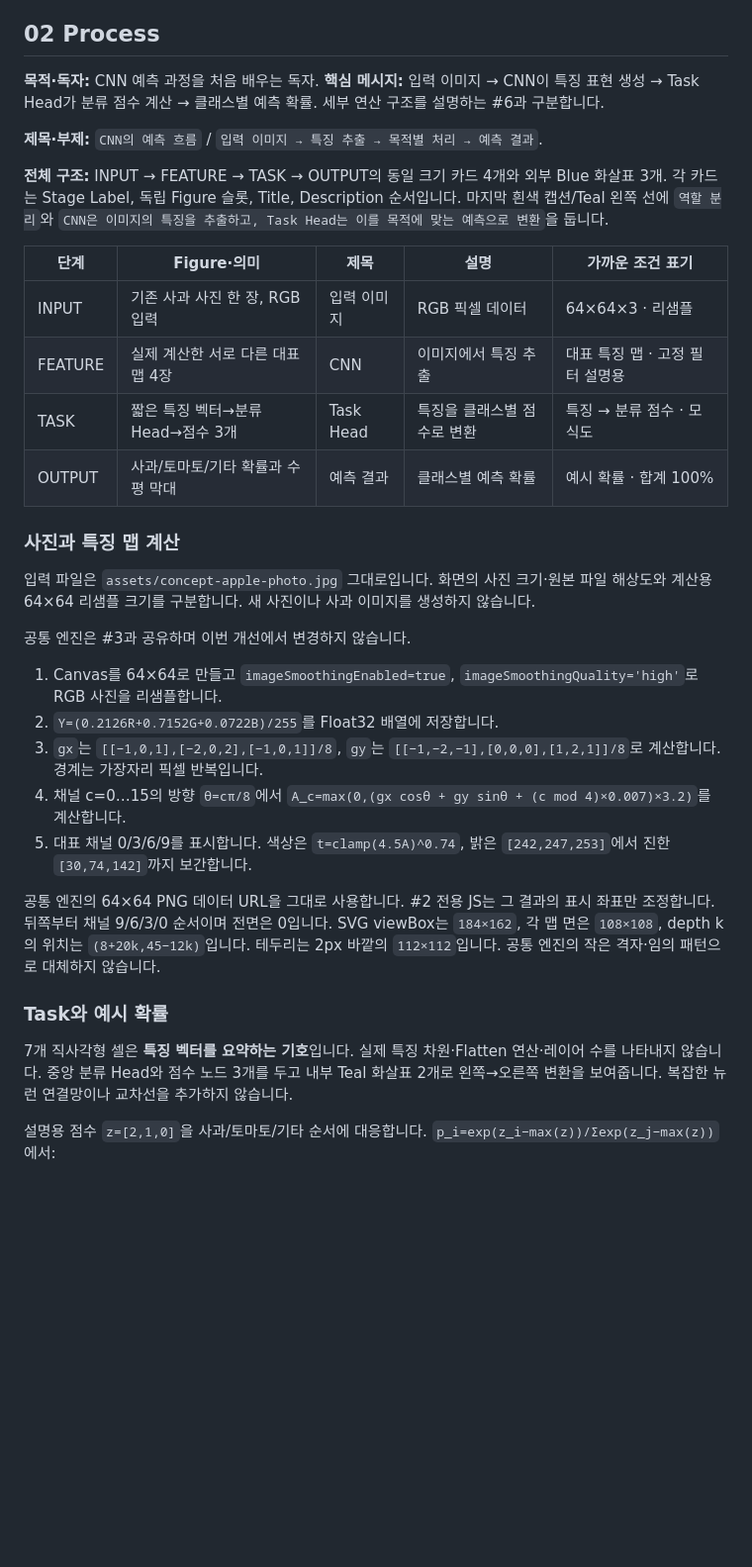
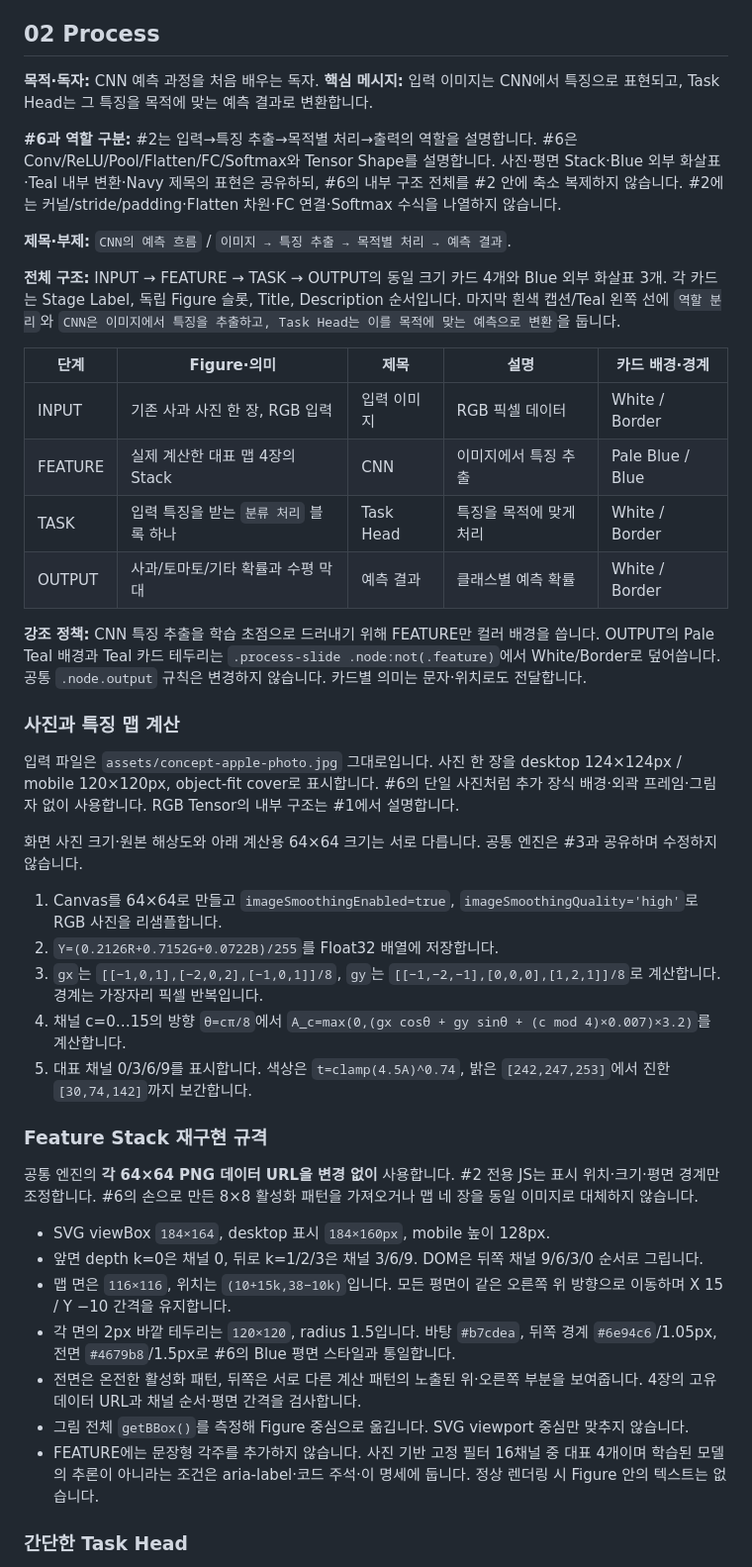
Before and after one commit to sh0427-han/design-template-library, a Markdown page: docs/REFERENCE_PAGE_SPECS.md, the part around one of its changes. Shown at 99% size. Rendered like a GitHub page; blank space fills up the shorter version.

```diff
--- a/docs/REFERENCE_PAGE_SPECS.md
+++ b/docs/REFERENCE_PAGE_SPECS.md
@@ -36,24 +36,28 @@
 
 ## 02 Process
 
-**목적·독자:** CNN 예측 과정을 처음 배우는 독자. **핵심 메시지:** 입력 이미지 → CNN이 특징 표현 생성 → Task Head가 분류 점수 계산 → 클래스별 예측 확률. 세부 연산 구조를 설명하는 #6과 구분합니다.
+**목적·독자:** CNN 예측 과정을 처음 배우는 독자. **핵심 메시지:** 입력 이미지는 CNN에서 특징으로 표현되고, Task Head는 그 특징을 목적에 맞는 예측 결과로 변환합니다.
 
-**제목·부제:** `CNN의 예측 흐름` / `입력 이미지 → 특징 추출 → 목적별 처리 → 예측 결과`.
+**#6과 역할 구분:** #2는 입력→특징 추출→목적별 처리→출력의 역할을 설명합니다. #6은 Conv/ReLU/Pool/Flatten/FC/Softmax와 Tensor Shape를 설명합니다. 사진·평면 Stack·Blue 외부 화살표·Teal 내부 변환·Navy 제목의 표현은 공유하되, #6의 내부 구조 전체를 #2 안에 축소 복제하지 않습니다. #2에는 커널/stride/padding·Flatten 차원·FC 연결·Softmax 수식을 나열하지 않습니다.
 
-**전체 구조:** INPUT → FEATURE → TASK → OUTPUT의 동일 크기 카드 4개와 외부 Blue 화살표 3개. 각 카드는 Stage Label, 독립 Figure 슬롯, Title, Description 순서입니다. 마지막 흰색 캡션/Teal 왼쪽 선에 `역할 분리`와 `CNN은 이미지의 특징을 추출하고, Task Head는 이를 목적에 맞는 예측으로 변환`을 둡니다.
+**제목·부제:** `CNN의 예측 흐름` / `이미지 → 특징 추출 → 목적별 처리 → 예측 결과`.
 
-| 단계 | Figure·의미 | 제목 | 설명 | 가까운 조건 표기 |
+**전체 구조:** INPUT → FEATURE → TASK → OUTPUT의 동일 크기 카드 4개와 Blue 외부 화살표 3개. 각 카드는 Stage Label, 독립 Figure 슬롯, Title, Description 순서입니다. 마지막 흰색 캡션/Teal 왼쪽 선에 `역할 분리`와 `CNN은 이미지에서 특징을 추출하고, Task Head는 이를 목적에 맞는 예측으로 변환`을 둡니다.
+
+| 단계 | Figure·의미 | 제목 | 설명 | 카드 배경·경계 |
 | --- | --- | --- | --- | --- |
-| INPUT | 기존 사과 사진 한 장, RGB 입력 | 입력 이미지 | RGB 픽셀 데이터 | 64×64×3 · 리샘플 |
-| FEATURE | 실제 계산한 서로 다른 대표 맵 4장 | CNN | 이미지에서 특징 추출 | 대표 특징 맵 · 고정 필터 설명용 |
-| TASK | 짧은 특징 벡터→분류 Head→점수 3개 | Task Head | 특징을 클래스별 점수로 변환 | 특징 → 분류 점수 · 모식도 |
-| OUTPUT | 사과/토마토/기타 확률과 수평 막대 | 예측 결과 | 클래스별 예측 확률 | 예시 확률 · 합계 100% |
+| INPUT | 기존 사과 사진 한 장, RGB 입력 | 입력 이미지 | RGB 픽셀 데이터 | White / Border |
+| FEATURE | 실제 계산한 대표 맵 4장의 Stack | CNN | 이미지에서 특징 추출 | Pale Blue / Blue |
+| TASK | 입력 특징을 받는 `분류 처리` 블록 하나 | Task Head | 특징을 목적에 맞게 처리 | White / Border |
+| OUTPUT | 사과/토마토/기타 확률과 수평 막대 | 예측 결과 | 클래스별 예측 확률 | White / Border |
+
+**강조 정책:** CNN 특징 추출을 학습 초점으로 드러내기 위해 FEATURE만 컬러 배경을 씁니다. OUTPUT의 Pale Teal 배경과 Teal 카드 테두리는 `.process-slide .node:not(.feature)`에서 White/Border로 덮어씁니다. 공통 `.node.output` 규칙은 변경하지 않습니다. 카드별 의미는 문자·위치로도 전달합니다.
 
 ### 사진과 특징 맵 계산
 
-입력 파일은 `assets/concept-apple-photo.jpg` 그대로입니다. 화면의 사진 크기·원본 파일 해상도와 계산용 64×64 리샘플 크기를 구분합니다. 새 사진이나 사과 이미지를 생성하지 않습니다.
+입력 파일은 `assets/concept-apple-photo.jpg` 그대로입니다. 사진 한 장을 desktop 124×124px / mobile 120×120px, object-fit cover로 표시합니다. #6의 단일 사진처럼 추가 장식 배경·외곽 프레임·그림자 없이 사용합니다. RGB Tensor의 내부 구조는 #1에서 설명합니다.
 
-공통 엔진은 #3과 공유하며 이번 개선에서 변경하지 않습니다.
+화면 사진 크기·원본 해상도와 아래 계산용 64×64 크기는 서로 다릅니다. 공통 엔진은 #3과 공유하며 수정하지 않습니다.
 
 1. Canvas를 64×64로 만들고 `imageSmoothingEnabled=true`, `imageSmoothingQuality='high'`로 RGB 사진을 리샘플합니다.
 2. `Y=(0.2126R+0.7152G+0.0722B)/255`를 Float32 배열에 저장합니다.
@@ -61,11 +65,17 @@
 4. 채널 c=0…15의 방향 `θ=cπ/8`에서 `A_c=max(0,(gx cosθ + gy sinθ + (c mod 4)×0.007)×3.2)`를 계산합니다.
 5. 대표 채널 0/3/6/9를 표시합니다. 색상은 `t=clamp(4.5A)^0.74`, 밝은 `[242,247,253]`에서 진한 `[30,74,142]`까지 보간합니다.
 
-공통 엔진의 64×64 PNG 데이터 URL을 그대로 사용합니다. #2 전용 JS는 그 결과의 표시 좌표만 조정합니다. 뒤쪽부터 채널 9/6/3/0 순서이며 전면은 0입니다. SVG viewBox는 `184×162`, 각 맵 면은 `108×108`, depth k의 위치는 `(8+20k,45−12k)`입니다. 테두리는 2px 바깥의 `112×112`입니다. 공통 엔진의 작은 격자·임의 패턴으로 대체하지 않습니다.
+### Feature Stack 재구현 규격
 
-### Task와 예시 확률
+공통 엔진의 **각 64×64 PNG 데이터 URL을 변경 없이** 사용합니다. #2 전용 JS는 표시 위치·크기·평면 경계만 조정합니다. #6의 손으로 만든 8×8 활성화 패턴을 가져오거나 맵 네 장을 동일 이미지로 대체하지 않습니다.
 
-7개 직사각형 셀은 **특징 벡터를 요약하는 기호**입니다. 실제 특징 차원·Flatten 연산·레이어 수를 나타내지 않습니다. 중앙 분류 Head와 점수 노드 3개를 두고 내부 Teal 화살표 2개로 왼쪽→오른쪽 변환을 보여줍니다. 복잡한 뉴런 연결망이나 교차선을 추가하지 않습니다.
+- SVG viewBox `184×164`, desktop 표시 `184×160px`, mobile 높이 128px.
+- 앞면 depth k=0은 채널 0, 뒤로 k=1/2/3은 채널 3/6/9. DOM은 뒤쪽 채널 9/6/3/0 순서로 그립니다.
+- 맵 면은 `116×116`, 위치는 `(10+15k,38−10k)`입니다. 모든 평면이 같은 오른쪽 위 방향으로 이동하며 X 15 / Y −10 간격을 유지합니다.
+- 각 면의 2px 바깥 테두리는 `120×120`, radius 1.5입니다. 바탕 `#b7cdea`, 뒤쪽 경계 `#6e94c6`/1.05px, 전면 `#4679b8`/1.5px로 #6의 Blue 평면 스타일과 통일합니다.
+- 전면은 온전한 활성화 패턴, 뒤쪽은 서로 다른 계산 패턴의 노출된 위·오른쪽 부분을 보여줍니다. 4장의 고유 데이터 URL과 채널 순서·평면 간격을 검사합니다.
+- 그림 전체 `getBBox()`를 측정해 Figure 중심으로 옮깁니다. SVG viewport 중심만 맞추지 않습니다.
+- FEATURE에는 문장형 각주를 추가하지 않습니다. 사진 기반 고정 필터 16채널 중 대표 4개이며 학습된 모델의 추론이 아니라는 조건은 aria-label·코드 주석·이 명세에 둡니다. 정상 렌더링 시 Figure 안의 텍스트는 없습니다.
 
-설명용 점수 `z=[2,1,0]`을 사과/토마토/기타 순서에 대응합니다. `p_i=exp(z_i−max(z))/Σexp(z_j−max(z))`에서:
+### 간단한 Task Head
 
```
Also changed, not shown: other parts of docs/REFERENCE_PAGE_SPECS.md (+33 -17 lines), TEMPLATE_CATALOG.md (+11 -10 lines), previews/html-process.png, 5 other files.
